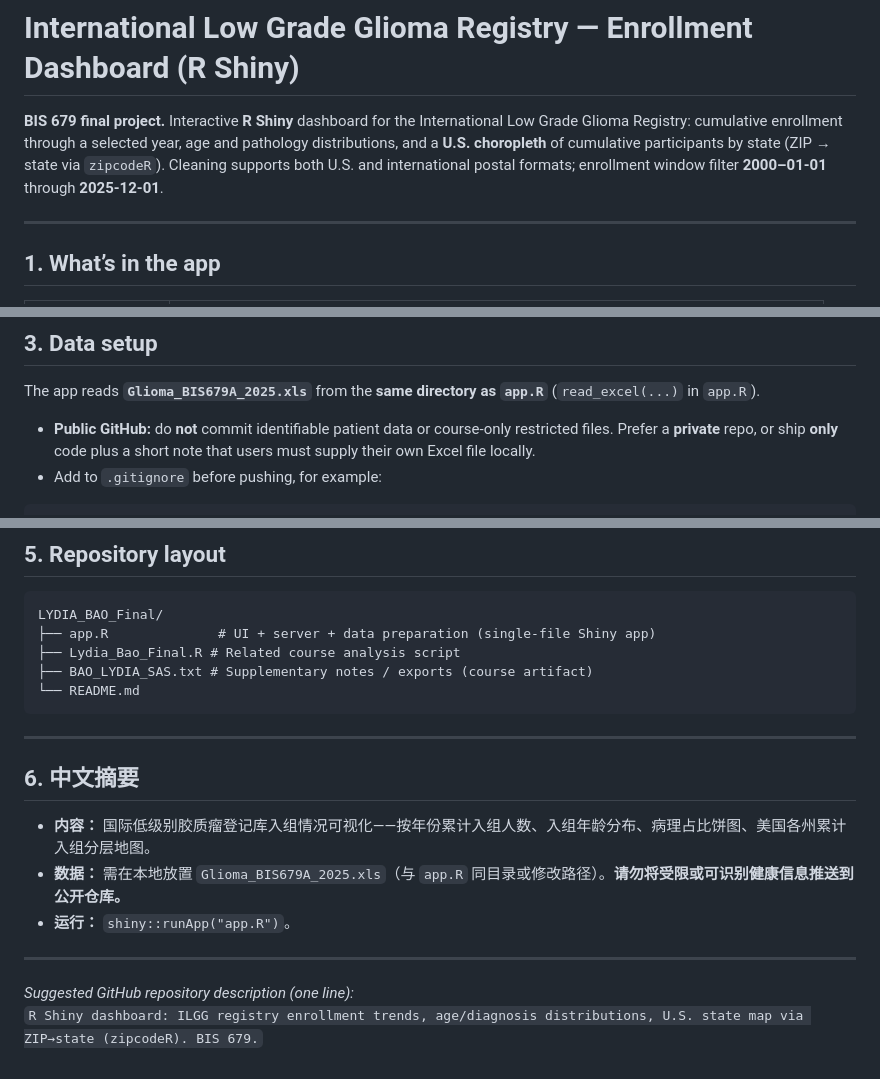
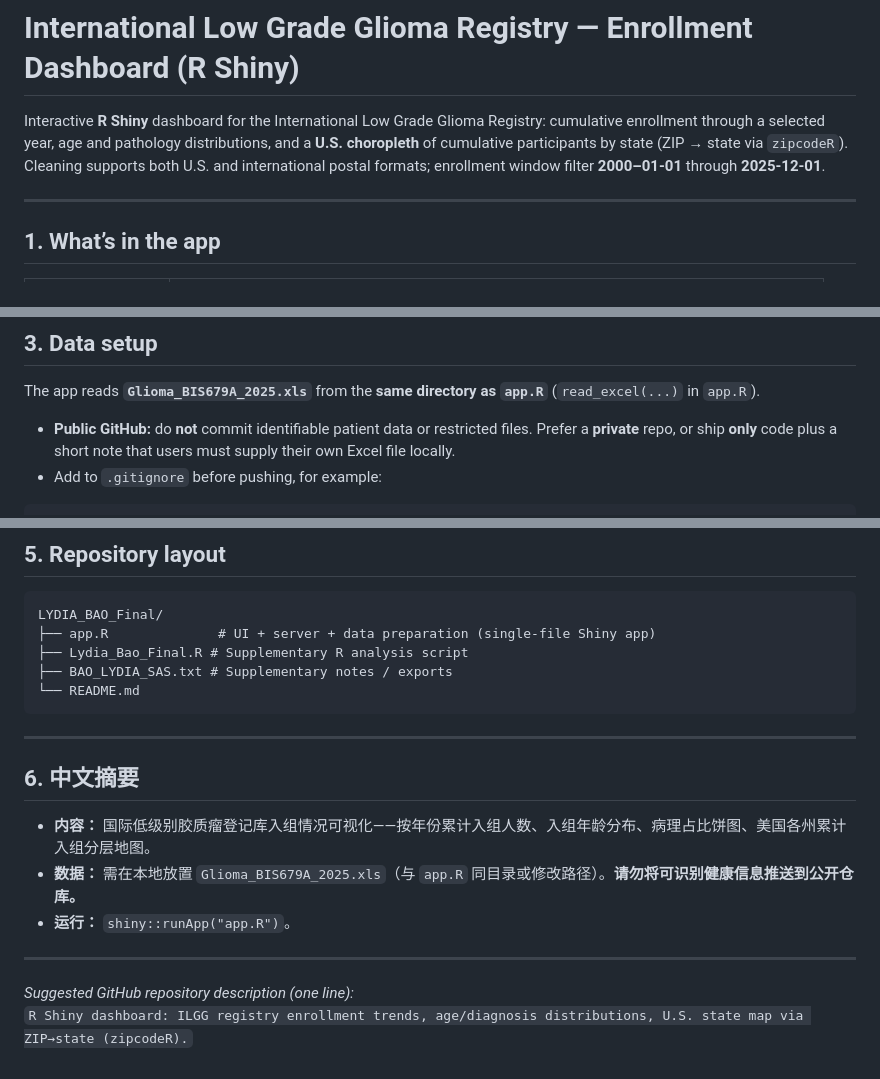
Before and after one commit to LydiaBao0803/International-Low-Grade-Glioma-Registry, a Markdown page: README.md, 3 parts joined by grey strips. GitHub-like rendering.

````diff
--- a/README.md
+++ b/README.md
@@ -1,6 +1,6 @@
 # International Low Grade Glioma Registry — Enrollment Dashboard (R Shiny)
 
-**BIS 679 final project.** Interactive **R Shiny** dashboard for the International Low Grade Glioma Registry: cumulative enrollment through a selected year, age and pathology distributions, and a **U.S. choropleth** of cumulative participants by state (ZIP → state via `zipcodeR`). Cleaning supports both U.S. and international postal formats; enrollment window filter **2000–01-01** through **2025-12-01**.
+Interactive **R Shiny** dashboard for the International Low Grade Glioma Registry: cumulative enrollment through a selected year, age and pathology distributions, and a **U.S. choropleth** of cumulative participants by state (ZIP → state via `zipcodeR`). Cleaning supports both U.S. and international postal formats; enrollment window filter **2000–01-01** through **2025-12-01**.
 
 ---
 
@@ -38,7 +38,7 @@ install.packages(c(
 
 The app reads **`Glioma_BIS679A_2025.xls`** from the **same directory as `app.R`** (`read_excel(...)` in `app.R`).
 
-- **Public GitHub:** do **not** commit identifiable patient data or course-only restricted files. Prefer a **private** repo, or ship **only** code plus a short note that users must supply their own Excel file locally.
+- **Public GitHub:** do **not** commit identifiable patient data or restricted files. Prefer a **private** repo, or ship **only** code plus a short note that users must supply their own Excel file locally.
 - Add to `.gitignore` before pushing, for example:
 
 ```gitignore
@@ -73,8 +73,8 @@ R -e "shiny::runApp('.')"
 ```
 LYDIA_BAO_Final/
 ├── app.R              # UI + server + data preparation (single-file Shiny app)
-├── Lydia_Bao_Final.R # Related course analysis script
-├── BAO_LYDIA_SAS.txt # Supplementary notes / exports (course artifact)
+├── Lydia_Bao_Final.R # Supplementary R analysis script
+├── BAO_LYDIA_SAS.txt # Supplementary notes / exports
 └── README.md
 ```
 
@@ -83,10 +83,10 @@ LYDIA_BAO_Final/
 ## 6. 中文摘要
 
 - **内容：** 国际低级别胶质瘤登记库入组情况可视化——按年份累计入组人数、入组年龄分布、病理占比饼图、美国各州累计入组分层地图。
-- **数据：** 需在本地放置 `Glioma_BIS679A_2025.xls`（与 `app.R` 同目录或修改路径）。**请勿将受限或可识别健康信息推送到公开仓库。**
+- **数据：** 需在本地放置 `Glioma_BIS679A_2025.xls`（与 `app.R` 同目录或修改路径）。**请勿将可识别健康信息推送到公开仓库。**
 - **运行：** `shiny::runApp("app.R")`。
 
 ---
 
 _Suggested GitHub repository description (one line):_
-`R Shiny dashboard: ILGG registry enrollment trends, age/diagnosis distributions, U.S. state map via ZIP→state (zipcodeR). BIS 679.`
+`R Shiny dashboard: ILGG registry enrollment trends, age/diagnosis distributions, U.S. state map via ZIP→state (zipcodeR).`
````
